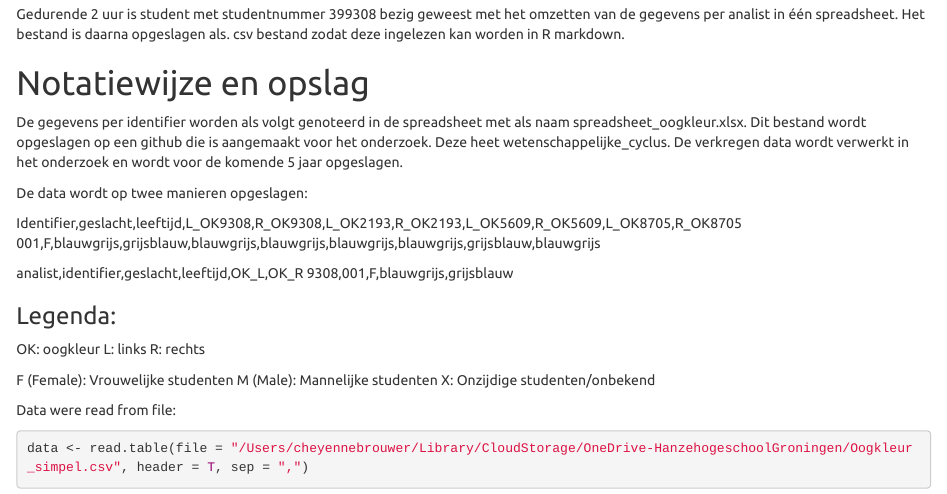
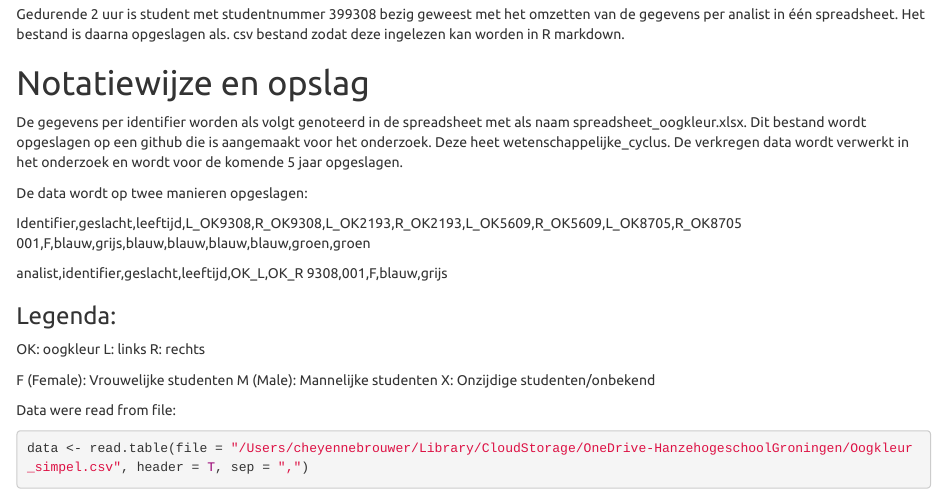
Before and after one commit to cheyennebrouwer/eyeresearch, an R Markdown document (Log.Rmd): the page in a window 1100 px wide, from 2430 px down. Rendered offline with R 4.5, knitr and Pandoc, with nearby package versions; some code elsewhere in the file could not run offline.

Commit message:
Voorbeeld van legenda aangepast

```diff
--- a/Log.Rmd
+++ b/Log.Rmd
@@ -73,10 +73,10 @@ De gegevens per identifier worden als volgt genoteerd in de spreadsheet met als
 De data wordt op twee manieren opgeslagen:
 
 Identifier,geslacht,leeftijd,L_OK9308,R_OK9308,L_OK2193,R_OK2193,L_OK5609,R_OK5609,L_OK8705,R_OK8705
-001,F,blauwgrijs,grijsblauw,blauwgrijs,blauwgrijs,blauwgrijs,blauwgrijs,grijsblauw,blauwgrijs
+001,F,blauw,grijs,blauw,blauw,blauw,blauw,groen,groen
 
 analist,identifier,geslacht,leeftijd,OK_L,OK_R
-9308,001,F,blauwgrijs,grijsblauw
+9308,001,F,blauw,grijs
 
 ### Legenda:
 OK:	oogkleur
```
